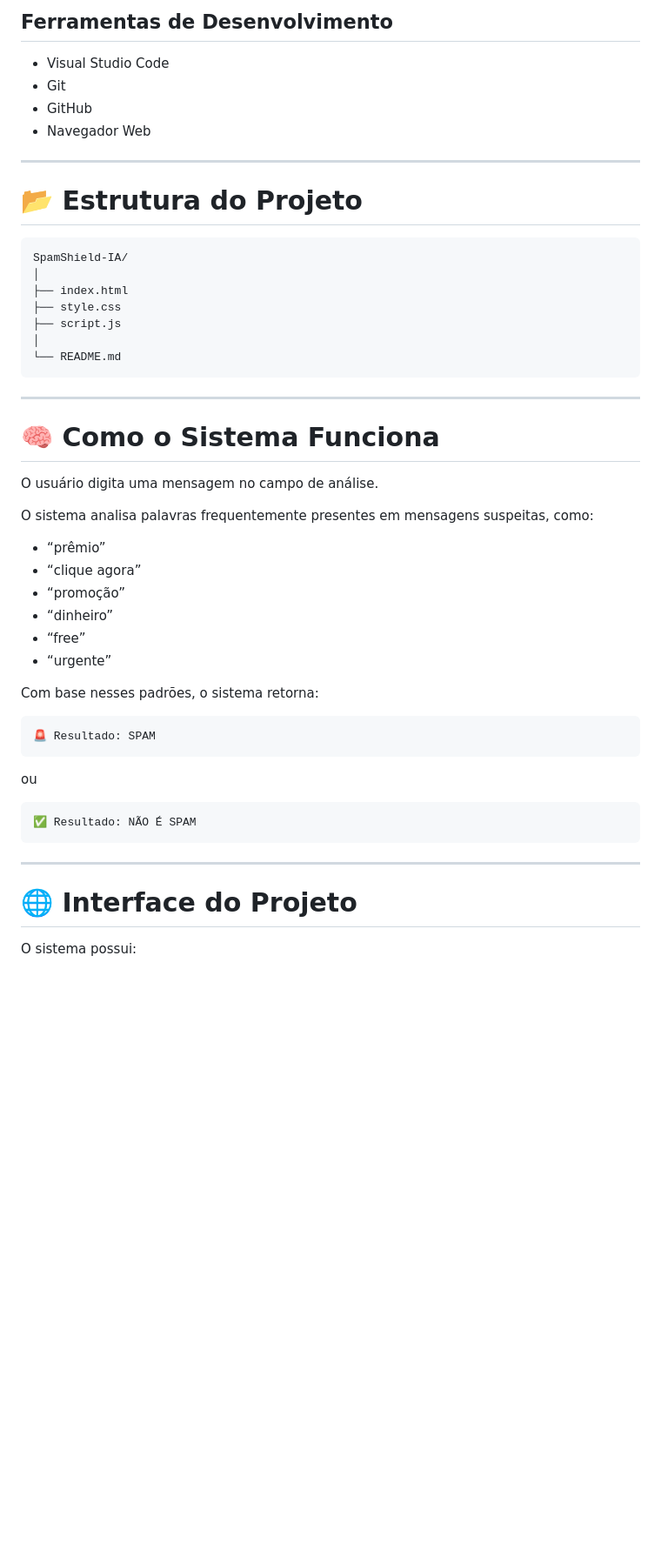
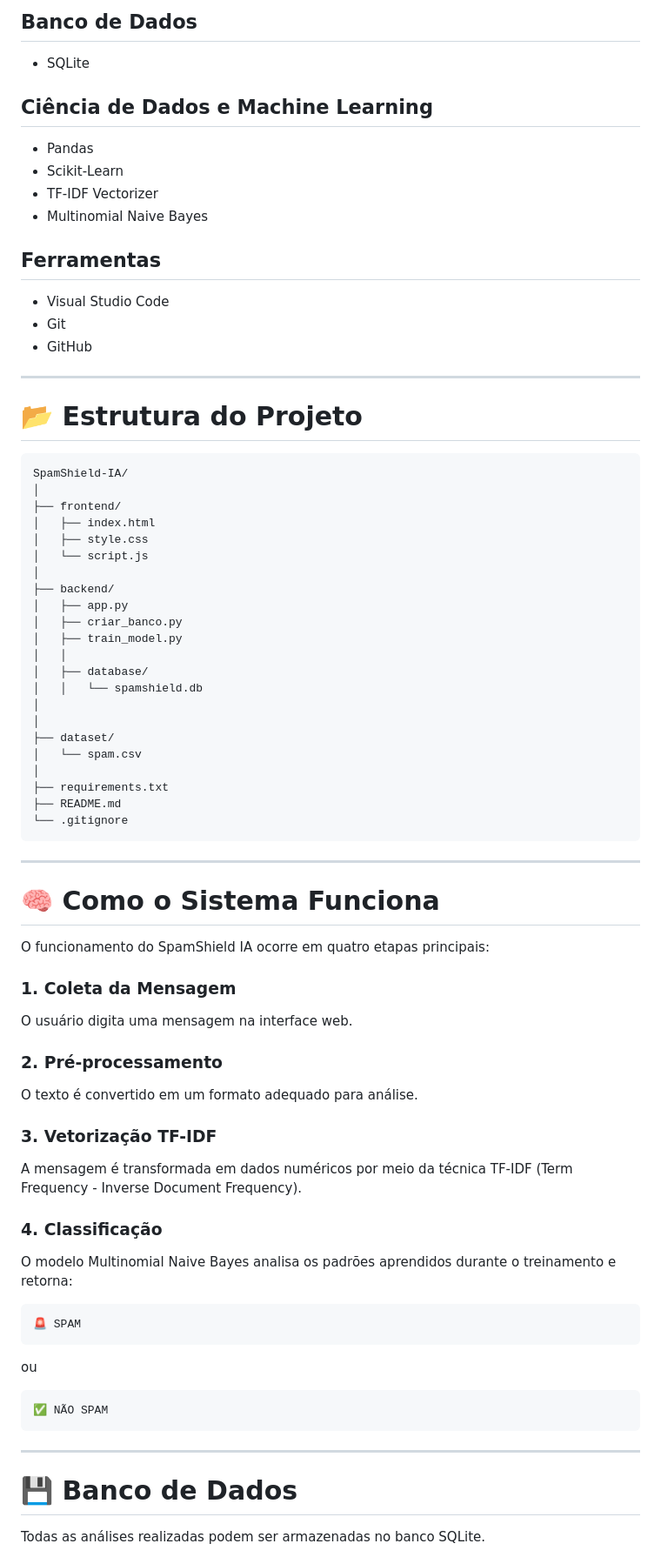
Before and after one commit to gigiprojeto/SpamShield-IA, a Markdown page: README.md, the part around one of its changes. Shown at 87% size. Rendered like a GitHub page; blank space fills up the shorter version.

````diff
--- a/README.md
+++ b/README.md
@@ -66,10 +76,20 @@ Além disso, o sistema foi desenvolvido para demonstrar, de forma prática, como
 
-## Ferramentas de Desenvolvimento
+## Banco de Dados
+
+* SQLite
+
+## Ciência de Dados e Machine Learning
+
+* Pandas
+* Scikit-Learn
+* TF-IDF Vectorizer
+* Multinomial Naive Bayes
+
+## Ferramentas
 
 * Visual Studio Code
 * Git
 * GitHub
-* Navegador Web
 
 ---
 
@@ -78,43 +98,63 @@ Além disso, o sistema foi desenvolvido para demonstrar, de forma prática, como
 ```bash
 SpamShield-IA/
 │
-├── index.html
-├── style.css
-├── script.js
+├── frontend/
+│   ├── index.html
+│   ├── style.css
+│   └── script.js
 │
-└── README.md
+├── backend/
+│   ├── app.py
+│   ├── criar_banco.py
+│   ├── train_model.py
+│   │
+│   ├── database/
+│   │   └── spamshield.db
+│
+│
+├── dataset/
+│   └── spam.csv
+│
+├── requirements.txt
+├── README.md
+└── .gitignore
 ```
 
 ---
 
 # 🧠 Como o Sistema Funciona
 
-O usuário digita uma mensagem no campo de análise.
+O funcionamento do SpamShield IA ocorre em quatro etapas principais:
 
-O sistema analisa palavras frequentemente presentes em mensagens suspeitas, como:
+### 1. Coleta da Mensagem
 
-* “prêmio”
-* “clique agora”
-* “promoção”
-* “dinheiro”
-* “free”
-* “urgente”
+O usuário digita uma mensagem na interface web.
 
-Com base nesses padrões, o sistema retorna:
+### 2. Pré-processamento
 
-```bash
-🚨 Resultado: SPAM
+O texto é convertido em um formato adequado para análise.
+
+### 3. Vetorização TF-IDF
+
+A mensagem é transformada em dados numéricos por meio da técnica TF-IDF (Term Frequency - Inverse Document Frequency).
+
+### 4. Classificação
+
+O modelo Multinomial Naive Bayes analisa os padrões aprendidos durante o treinamento e retorna:
+
+```plaintext
+🚨 SPAM
 ```
 
 ou
 
-```bash
-✅ Resultado: NÃO É SPAM
+```plaintext
+✅ NÃO SPAM
 ```
 
 ---
 
-# 🌐 Interface do Projeto
+# 💾 Banco de Dados
 
-O sistema possui:
+Todas as análises realizadas podem ser armazenadas no banco SQLite.
 
````
Also changed, not shown: other parts of README.md (+121 -55 lines).
